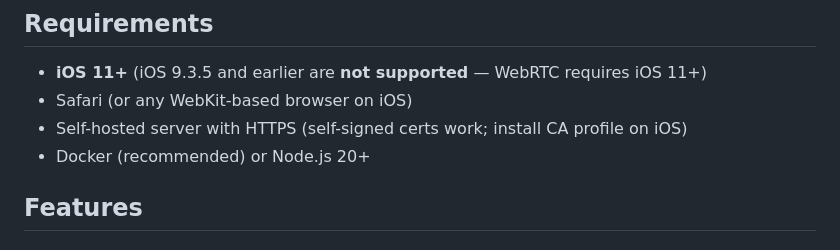
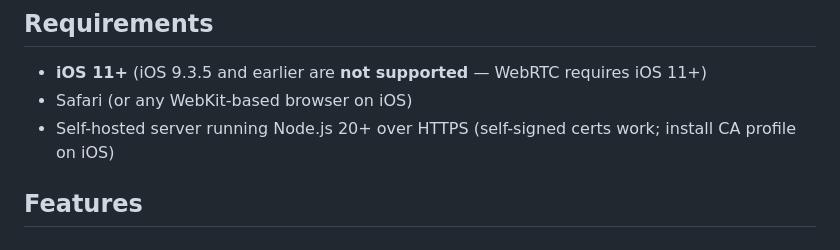
Before and after one commit to JugglerMaster/hearth-connect, a Markdown page: README.md, the part around the change. Rendered like a GitHub page.

Commit message:
docs(readme): simplify server requirement to Node.js 20+

```diff
--- a/README.md
+++ b/README.md
@@ -8,8 +8,7 @@ HTML5 video intercom / baby monitor system. Runs on iPads/iPhones via Safari. Se
 
 - **iOS 11+** (iOS 9.3.5 and earlier are **not supported** — WebRTC requires iOS 11+)
 - Safari (or any WebKit-based browser on iOS)
-- Self-hosted server with HTTPS (self-signed certs work; install CA profile on iOS)
-- Docker (recommended) or Node.js 20+
+- Self-hosted server running Node.js 20+ over HTTPS (self-signed certs work; install CA profile on iOS)
 
 ## Features
 
```
